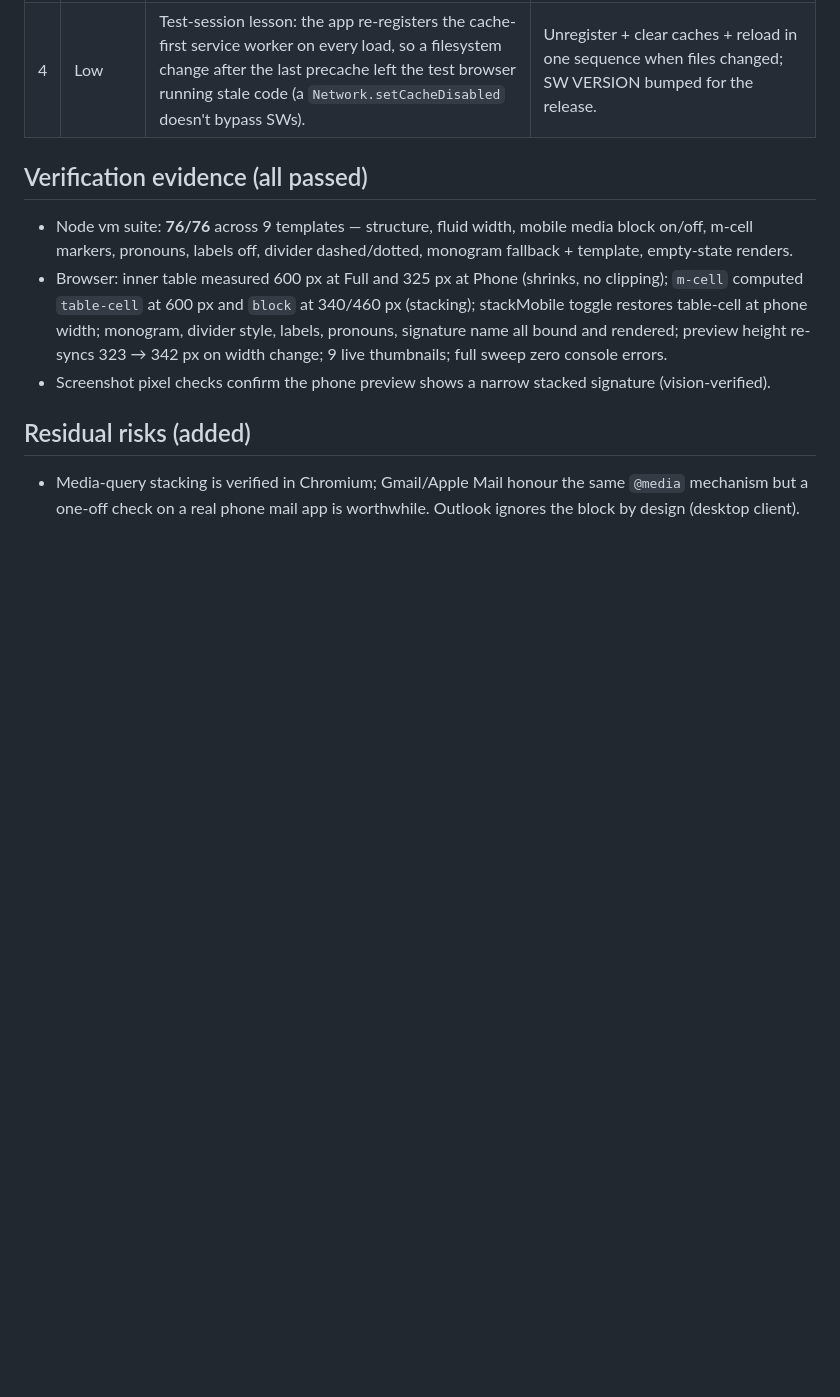
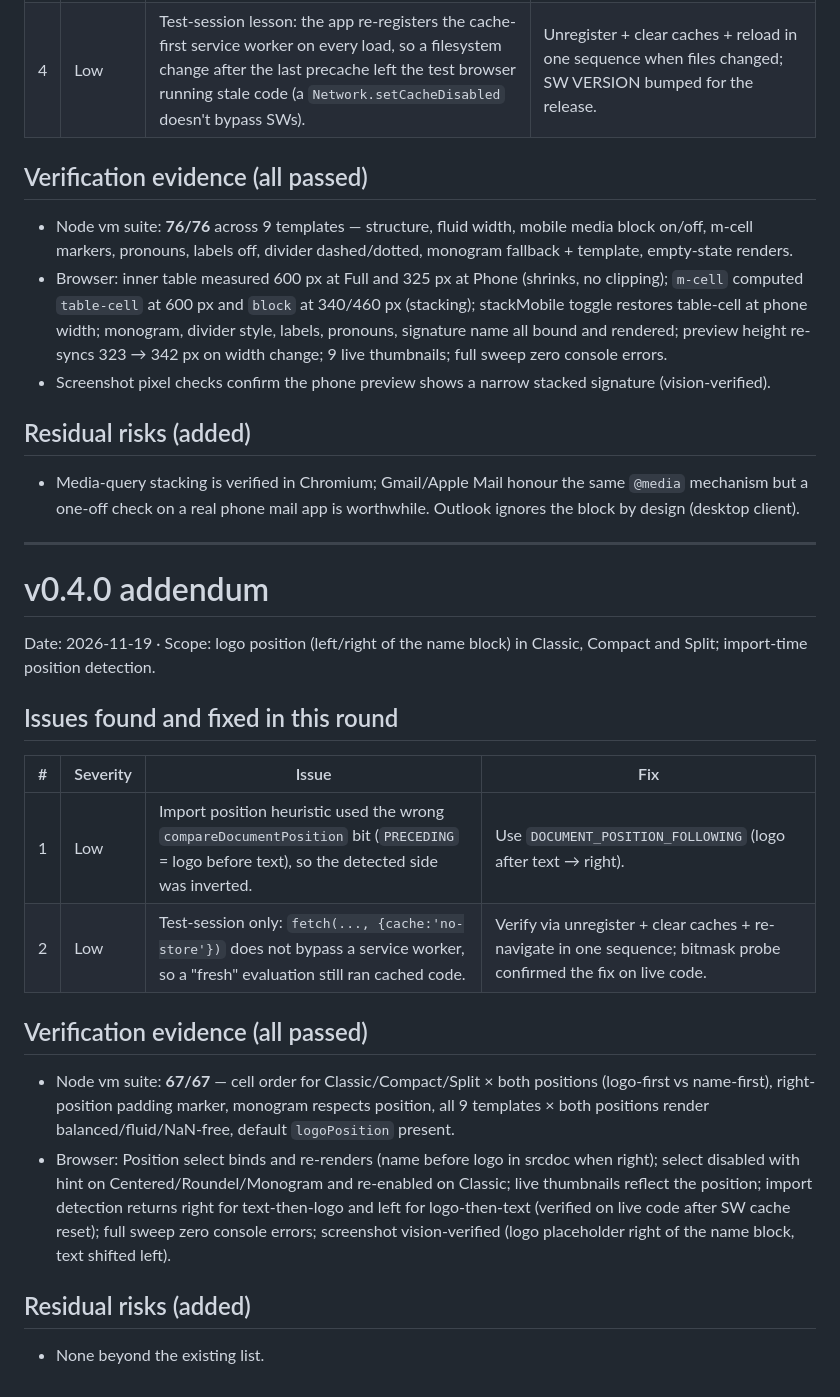
Before and after one commit to DiziWizi/signature-studio, a Markdown page: docs/qa-report.md, the part around the change. Rendered like a GitHub page; blank space fills up the shorter version.

```diff
--- a/docs/qa-report.md
+++ b/docs/qa-report.md
@@ -144,3 +144,35 @@ divider styles, contact-labels toggle, initials monogram, signature name.
 - Media-query stacking is verified in Chromium; Gmail/Apple Mail honour the
   same `@media` mechanism but a one-off check on a real phone mail app is
   worthwhile. Outlook ignores the block by design (desktop client).
+
+---
+
+# v0.4.0 addendum
+
+Date: 2026-11-19 · Scope: logo position (left/right of the name block) in
+Classic, Compact and Split; import-time position detection.
+
+## Issues found and fixed in this round
+
+| # | Severity | Issue | Fix |
+| --- | --- | --- | --- |
+| 1 | Low | Import position heuristic used the wrong `compareDocumentPosition` bit (`PRECEDING` = logo before text), so the detected side was inverted. | Use `DOCUMENT_POSITION_FOLLOWING` (logo after text → right). |
+| 2 | Low | Test-session only: `fetch(..., {cache:'no-store'})` does not bypass a service worker, so a "fresh" evaluation still ran cached code. | Verify via unregister + clear caches + re-navigate in one sequence; bitmask probe confirmed the fix on live code. |
+
+## Verification evidence (all passed)
+
+- Node vm suite: **67/67** — cell order for Classic/Compact/Split × both
+  positions (logo-first vs name-first), right-position padding marker,
+  monogram respects position, all 9 templates × both positions render
+  balanced/fluid/NaN-free, default `logoPosition` present.
+- Browser: Position select binds and re-renders (name before logo in
+  srcdoc when right); select disabled with hint on Centered/Roundel/Monogram
+  and re-enabled on Classic; live thumbnails reflect the position; import
+  detection returns right for text-then-logo and left for logo-then-text
+  (verified on live code after SW cache reset); full sweep zero console
+  errors; screenshot vision-verified (logo placeholder right of the name
+  block, text shifted left).
+
+## Residual risks (added)
+
+- None beyond the existing list.
```
Also changed, not shown: README.md (+6 -4 lines), docs/roadmap.md (+2 -0 lines), docs/screenshots/01-overview.png, 8 other files.
